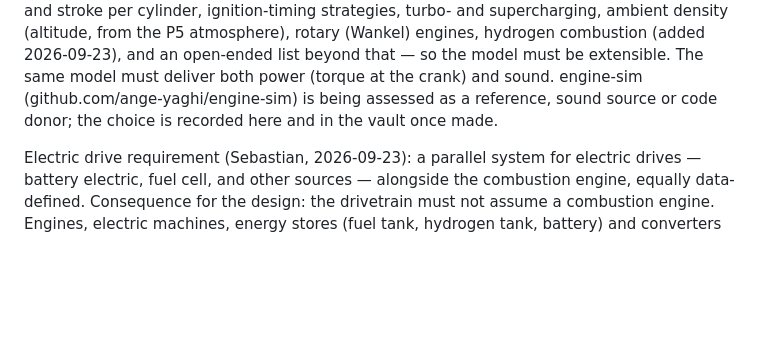
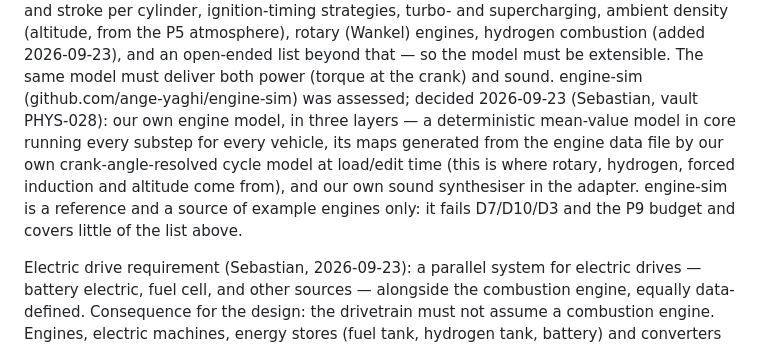
Before and after one commit to SebastianDanielFrenz/physics_sim, a Markdown page: PLAN.md, the part around the change. Drawn GitHub-style; blank space fills up the shorter version.

Commit message:
PLAN: record the engine-model decision (own model; engine-sim as reference only)
Co-Authored-By: Claude Opus 5.5 <noreply@anthropic.com>

```diff
--- a/PLAN.md
+++ b/PLAN.md
@@ -569,8 +569,14 @@ cylinder, ignition-timing strategies, turbo- and supercharging, ambient
 density (altitude, from the P5 atmosphere), rotary (Wankel) engines,
 hydrogen combustion (added 2026-09-23), and an open-ended list beyond that — so the model must be extensible. The same
 model must deliver both power (torque at the crank) and sound. engine-sim
-(github.com/ange-yaghi/engine-sim) is being assessed as a reference, sound
-source or code donor; the choice is recorded here and in the vault once made.
+(github.com/ange-yaghi/engine-sim) was assessed; decided 2026-09-23 (Sebastian,
+vault PHYS-028): our own engine model, in three layers — a deterministic
+mean-value model in core running every substep for every vehicle, its maps
+generated from the engine data file by our own crank-angle-resolved cycle
+model at load/edit time (this is where rotary, hydrogen, forced induction and
+altitude come from), and our own sound synthesiser in the adapter.
+engine-sim is a reference and a source of example engines only: it fails
+D7/D10/D3 and the P9 budget and covers little of the list above.
 
 Electric drive requirement (Sebastian, 2026-09-23): a parallel system for
 electric drives — battery electric, fuel cell, and other sources — alongside
```
